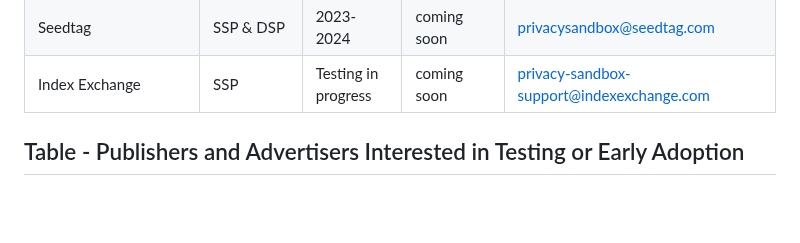
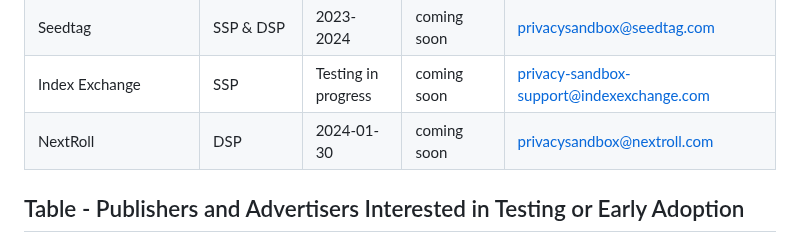
Before and after one commit to patcg-individual-drafts/topics, a Markdown page: topics-tester-list.md, the part around the change. Drawn GitHub-style; blank space fills up the shorter version.

Commit message:
Added NextRoll to tester list

```diff
--- a/topics-tester-list.md
+++ b/topics-tester-list.md
@@ -59,6 +59,7 @@ The usefulness of this page depends on testers sharing information and updates.
 | Adform | DSP + SSP | 2023-2024 | | privacysandbox@adform.com |
 | Seedtag | SSP & DSP| 2023-2024 | coming soon | privacysandbox@seedtag.com |
 | Index Exchange |	SSP	| Testing in progress	|coming soon|	privacy-sandbox-support@indexexchange.com |
+| NextRoll | DSP | 2024-01-30 | coming soon | privacysandbox@nextroll.com |
 
 
 ## Table - Publishers and Advertisers Interested in Testing or Early Adoption
```
